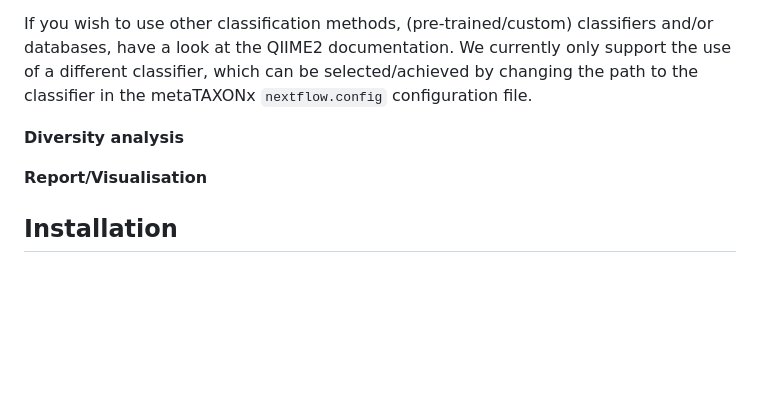
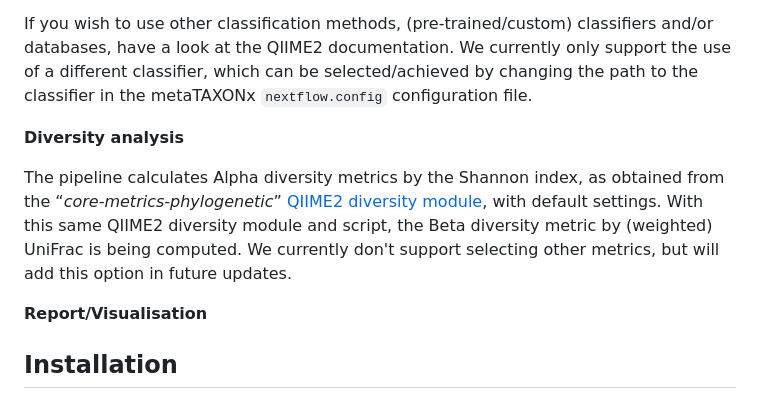
Before and after one commit to CMG-GUTS/metataxonx, a Markdown page: README.md, the part around the change. GitHub-like rendering; blank space fills up the shorter version.

Commit message:
Edit README.md (Diversity metrics)

```diff
--- a/README.md
+++ b/README.md
@@ -20,6 +20,8 @@ The ASV (generated by DADA2 after denoising) are by default being classified wit
 If you wish to use other classification methods, (pre-trained/custom) classifiers and/or databases, have a look at the QIIME2 documentation. We currently only support the use of a different classifier, which can be selected/achieved by changing the path to the classifier in the metaTAXONx `nextflow.config` configuration file.
 
 **Diversity analysis**
+
+The pipeline calculates Alpha diversity metrics by the Shannon index, as obtained from the “_core-metrics-phylogenetic_” [QIIME2 diversity module](https://amplicon-docs.qiime2.org/en/latest/references/plugins/diversity.html#q2-action-diversity-core-metrics-phylogenetic), with default settings. With this same QIIME2 diversity module and script, the Beta diversity metric by (weighted) UniFrac is being computed. We currently don't support selecting other metrics, but will add this option in future updates.
 
 **Report/Visualisation**
 
```
